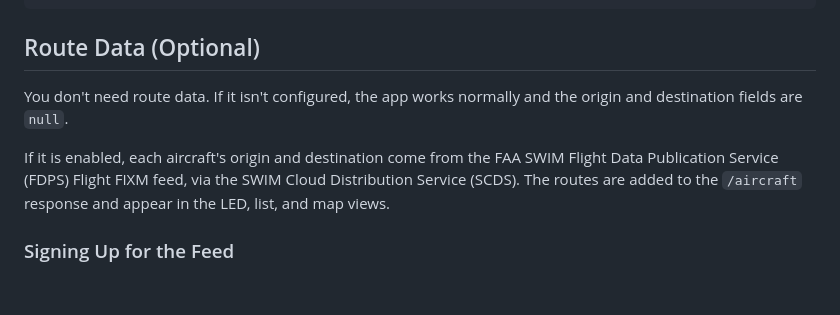
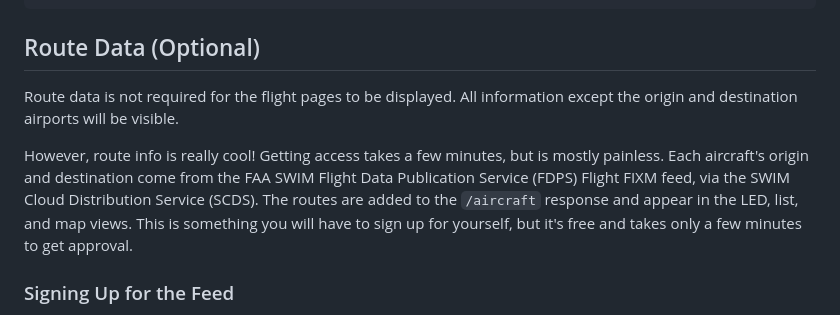
Before and after one commit to StellarStorm/In-Plane-Sight, a Markdown page: README.md, the part around the change printed below. Rendered like a GitHub page; blank space fills up the shorter version.

```diff
--- a/README.md
+++ b/README.md
@@ -71,9 +78,9 @@ uv run pytest
 
 ## Route Data (Optional)
 
-You don't need route data. If it isn't configured, the app works normally and the origin and destination fields are `null`.
+Route data is not required for the flight pages to be displayed. All information except the origin and destination airports will be visible.
 
-If it is enabled, each aircraft's origin and destination come from the FAA SWIM Flight Data Publication Service (FDPS) Flight FIXM feed, via the SWIM Cloud Distribution Service (SCDS). The routes are added to the `/aircraft` response and appear in the LED, list, and map views.
+However, route info is really cool! Getting access takes a few minutes, but is mostly painless. Each aircraft's origin and destination come from the FAA SWIM Flight Data Publication Service (FDPS) Flight FIXM feed, via the SWIM Cloud Distribution Service (SCDS). The routes are added to the `/aircraft` response and appear in the LED, list, and map views. This is something you will have to sign up for yourself, but it's free and takes only a few minutes to get approval.
 
 ### Signing Up for the Feed
 
```
Also changed, not shown: other parts of README.md (+9 -2 lines), imgs/list.png (added), imgs/main.png (added).
